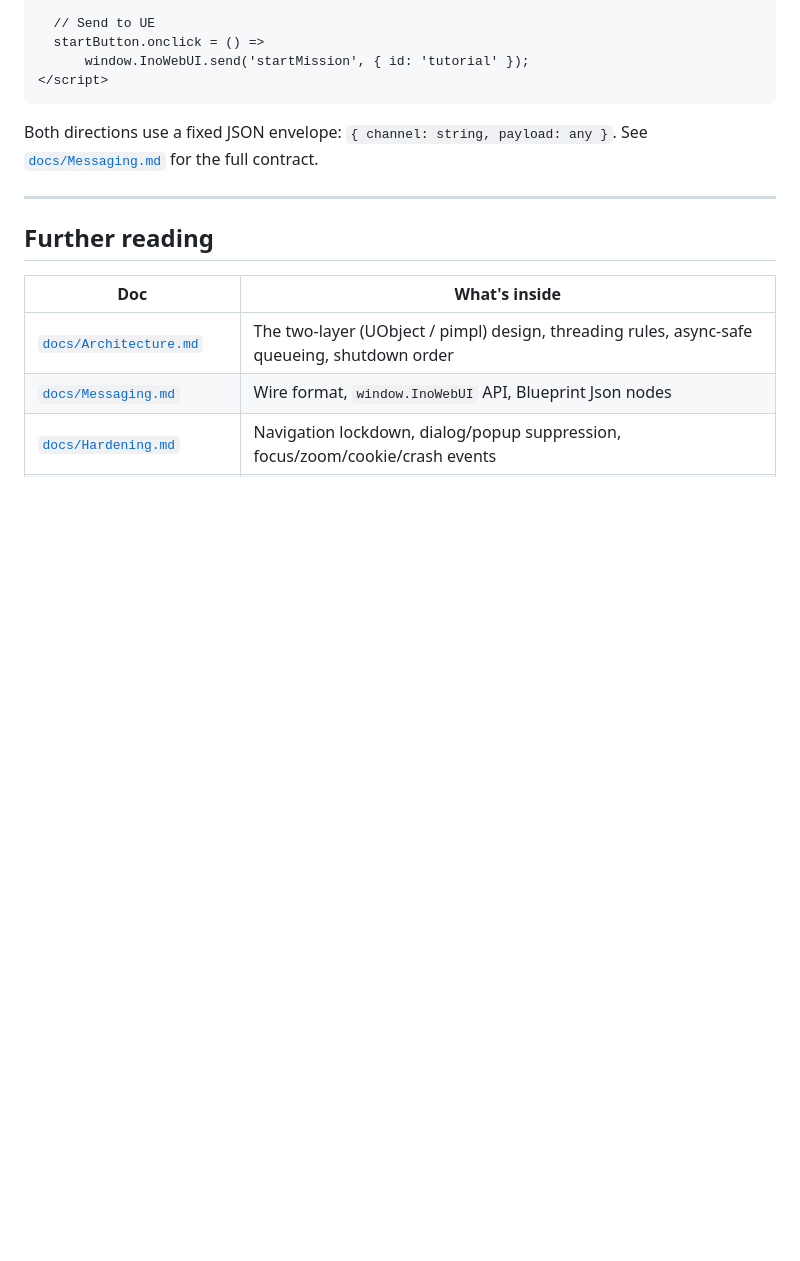
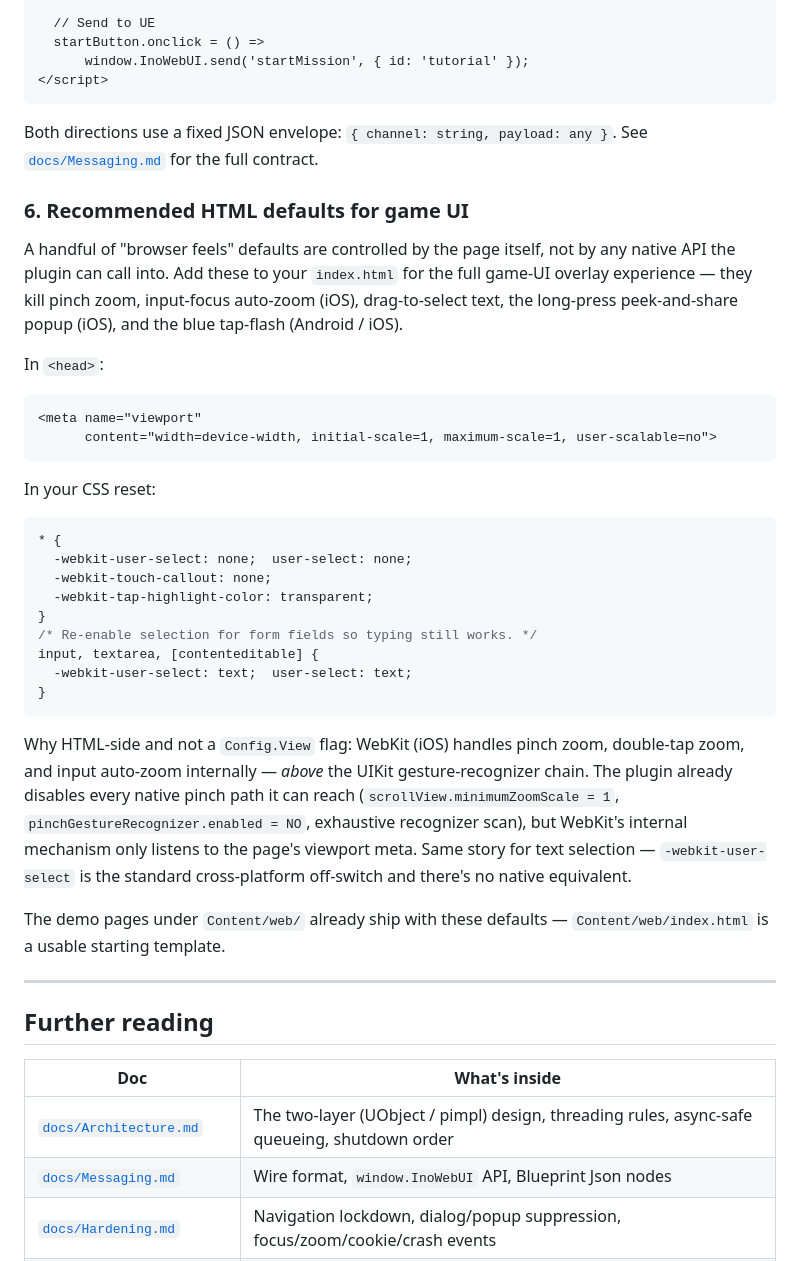
Before and after one commit to nobandegani/ino-web-ui-ue, a Markdown page: README.md, the part around the change. Rendered like a GitHub page; blank space fills up the shorter version.

Commit message:
README: document required HTML defaults for game-UI feel
New Quick Start step 6 covers the page-side defaults that the plugin
genuinely can't apply natively:

  • viewport meta with maximum-scale=1, user-scalable=no — kills
    WebKit's internal pinch + input auto-zoom paths (the only ones
    left after our exhaustive UIPinchGestureRecognizer audit found
    nothing more to disable from native code)
  • CSS user-select:none + touch-callout:none + tap-highlight-color
    transparent — disables drag-to-select, iOS long-press peek-and-
    share popup, and the touch tap-flash
  • Inputs / textareas re-enable user-select:text so typing still
    selects normally

Includes a short rationale explaining why these aren't FInoWebViewConfig
flags (WebKit handles them internally above UIKit, no native API
exists). The demo pages under Content/web/ already ship with these
defaults, so Content/web/index.html doubles as a starter template.

Co-Authored-By: Claude Opus 4.7 (1M context) <noreply@anthropic.com>

````diff
--- a/README.md
+++ b/README.md
@@ -146,6 +146,47 @@ Both directions use a fixed JSON envelope:
 `{ channel: string, payload: any }`. See
 [`docs/Messaging.md`](docs/Messaging.md) for the full contract.
 
+### 6. Recommended HTML defaults for game UI
+
+A handful of "browser feels" defaults are controlled by the page itself,
+not by any native API the plugin can call into. Add these to your
+`index.html` for the full game-UI overlay experience — they kill pinch
+zoom, input-focus auto-zoom (iOS), drag-to-select text, the long-press
+peek-and-share popup (iOS), and the blue tap-flash (Android / iOS).
+
+In `<head>`:
+
+```html
+<meta name="viewport"
+      content="width=device-width, initial-scale=1, maximum-scale=1, user-scalable=no">
+```
+
+In your CSS reset:
+
+```css
+* {
+  -webkit-user-select: none;  user-select: none;
+  -webkit-touch-callout: none;
+  -webkit-tap-highlight-color: transparent;
+}
+/* Re-enable selection for form fields so typing still works. */
+input, textarea, [contenteditable] {
+  -webkit-user-select: text;  user-select: text;
+}
+```
+
+Why HTML-side and not a `Config.View` flag: WebKit (iOS) handles pinch
+zoom, double-tap zoom, and input auto-zoom internally — *above* the
+UIKit gesture-recognizer chain. The plugin already disables every
+native pinch path it can reach (`scrollView.minimumZoomScale = 1`,
+`pinchGestureRecognizer.enabled = NO`, exhaustive recognizer scan), but
+WebKit's internal mechanism only listens to the page's viewport meta.
+Same story for text selection — `-webkit-user-select` is the standard
+cross-platform off-switch and there's no native equivalent.
+
+The demo pages under `Content/web/` already ship with these defaults —
+`Content/web/index.html` is a usable starting template.
+
 ---
 
 ## Further reading
````
